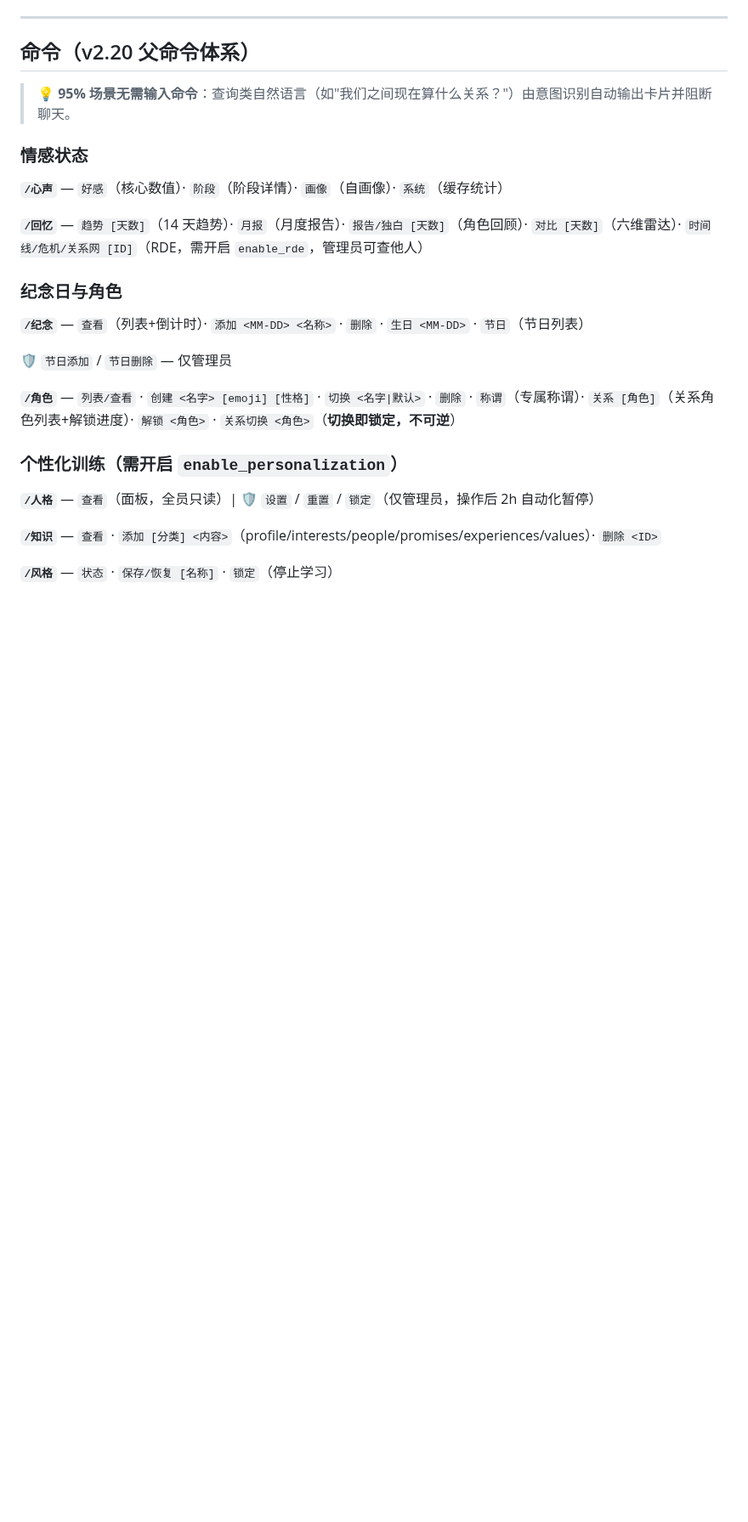
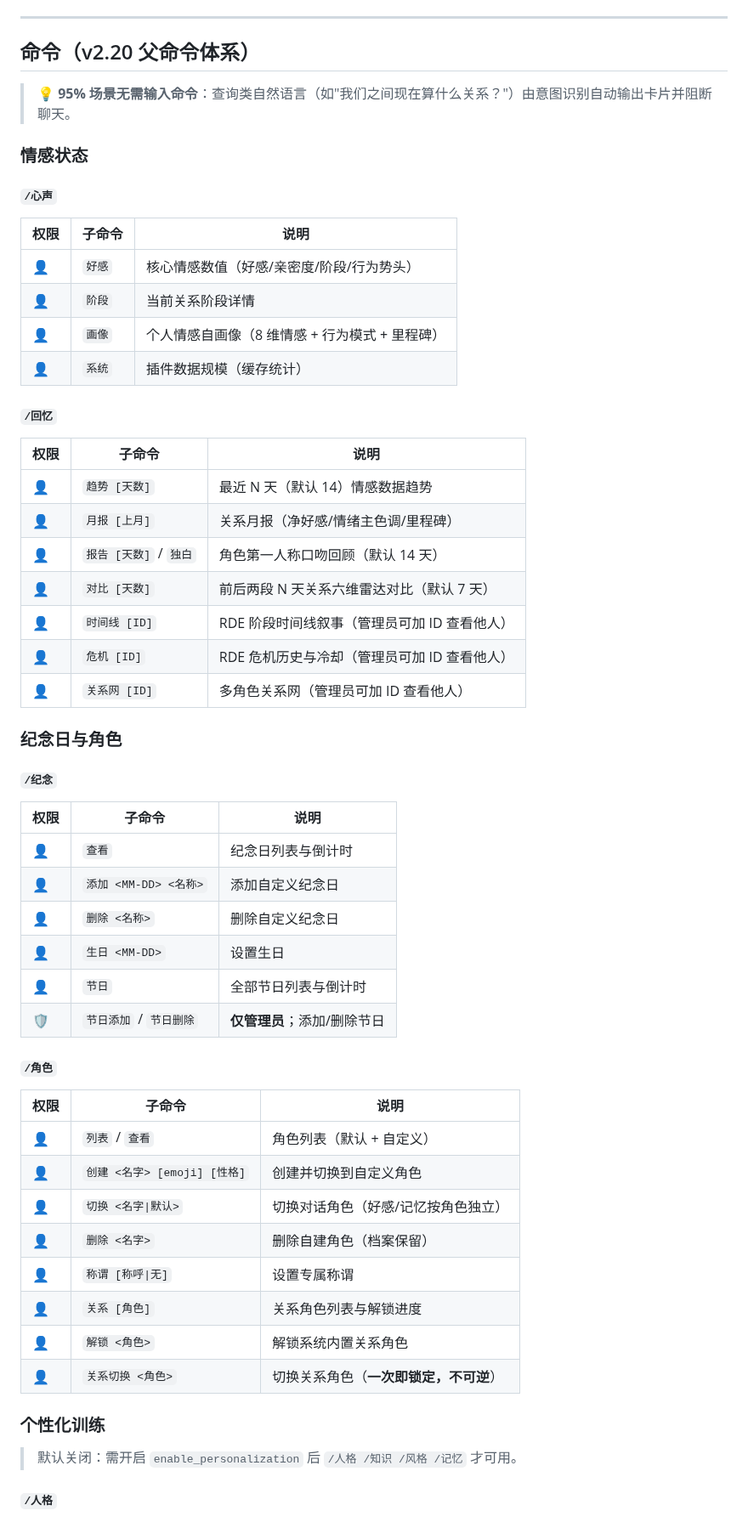
Before and after one commit to yahajiang/astrbot_plugin_soulsync, a Markdown page: README.md, the part around one of its changes. Shown at 85% size. Drawn GitHub-style; blank space fills up the shorter version.

Commit message:
docs(readme): 排版优化——命令恢复表格形式、去掉冗余版本标签、整合个性化训练/RDE到功能总览

```diff
--- a/README.md
+++ b/README.md
@@ -52,23 +52,56 @@
 
 ### 情感状态
 
-**`/心声`** — `好感`（核心数值）· `阶段`（阶段详情）· `画像`（自画像）· `系统`（缓存统计）
+#### `/心声`
 
-**`/回忆`** — `趋势 [天数]`（14 天趋势）· `月报`（月度报告）· `报告/独白 [天数]`（角色回顾）· `对比 [天数]`（六维雷达）· `时间线/危机/关系网 [ID]`（RDE，需开启 `enable_rde`，管理员可查他人）
+| 权限 | 子命令 | 说明 |
+|------|--------|------|
+| 👤 | `好感` | 核心情感数值（好感/亲密度/阶段/行为势头） |
+| 👤 | `阶段` | 当前关系阶段详情 |
+| 👤 | `画像` | 个人情感自画像（8 维情感 + 行为模式 + 里程碑） |
+| 👤 | `系统` | 插件数据规模（缓存统计） |
+
+#### `/回忆`
+
+| 权限 | 子命令 | 说明 |
+|------|--------|------|
+| 👤 | `趋势 [天数]` | 最近 N 天（默认 14）情感数据趋势 |
+| 👤 | `月报 [上月]` | 关系月报（净好感/情绪主色调/里程碑） |
+| 👤 | `报告 [天数]` / `独白` | 角色第一人称口吻回顾（默认 14 天） |
+| 👤 | `对比 [天数]` | 前后两段 N 天关系六维雷达对比（默认 7 天） |
+| 👤 | `时间线 [ID]` | RDE 阶段时间线叙事（管理员可加 ID 查看他人） |
+| 👤 | `危机 [ID]` | RDE 危机历史与冷却（管理员可加 ID 查看他人） |
+| 👤 | `关系网 [ID]` | 多角色关系网（管理员可加 ID 查看他人） |
 
 ### 纪念日与角色
 
-**`/纪念`** — `查看`（列表+倒计时）· `添加 <MM-DD> <名称>` · `删除` · `生日 <MM-DD>` · `节日`（节日列表）
+#### `/纪念`
 
-🛡️ `节日添加` / `节日删除` — 仅管理员
+| 权限 | 子命令 | 说明 |
+|------|--------|------|
+| 👤 | `查看` | 纪念日列表与倒计时 |
+| 👤 | `添加 <MM-DD> <名称>` | 添加自定义纪念日 |
+| 👤 | `删除 <名称>` | 删除自定义纪念日 |
+| 👤 | `生日 <MM-DD>` | 设置生日 |
+| 👤 | `节日` | 全部节日列表与倒计时 |
+| 🛡️ | `节日添加` / `节日删除` | **仅管理员**；添加/删除节日 |
 
-**`/角色`** — `列表/查看` · `创建 <名字> [emoji] [性格]` · `切换 <名字|默认>` · `删除` · `称谓`（专属称谓）· `关系 [角色]`（关系角色列表+解锁进度）· `解锁 <角色>` · `关系切换 <角色>`（**切换即锁定，不可逆**）
+#### `/角色`
 
-### 个性化训练（需开启 `enable_personalization`）
+| 权限 | 子命令 | 说明 |
+|------|--------|------|
+| 👤 | `列表` / `查看` | 角色列表（默认 + 自定义） |
+| 👤 | `创建 <名字> [emoji] [性格]` | 创建并切换到自定义角色 |
+| 👤 | `切换 <名字\|默认>` | 切换对话角色（好感/记忆按角色独立） |
+| 👤 | `删除 <名字>` | 删除自建角色（档案保留） |
+| 👤 | `称谓 [称呼\|无]` | 设置专属称谓 |
+| 👤 | `关系 [角色]` | 关系角色列表与解锁进度 |
+| 👤 | `解锁 <角色>` | 解锁系统内置关系角色 |
+| 👤 | `关系切换 <角色>` | 切换关系角色（**一次即锁定，不可逆**） |
 
-**`/人格`** — `查看`（面板，全员只读）| 🛡️ `设置` / `重置` / `锁定`（仅管理员，操作后 2h 自动化暂停）
+### 个性化训练
 
-**`/知识`** — `查看` · `添加 [分类] <内容>`（profile/interests/people/promises/experiences/values）· `删除 <ID>`
+> 默认关闭：需开启 `enable_personalization` 后 `/人格 /知识 /风格 /记忆` 才可用。
 
-**`/风格`** — `状态` · `保存/恢复 [名称]` · `锁定`（停止学习）
+#### `/人格`
 
```
Also changed, not shown: other parts of README.md (+84 -83 lines).
